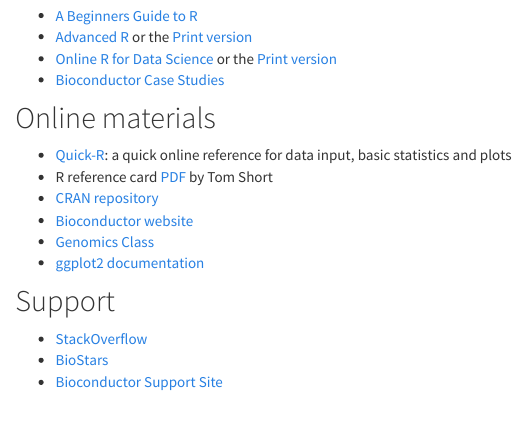
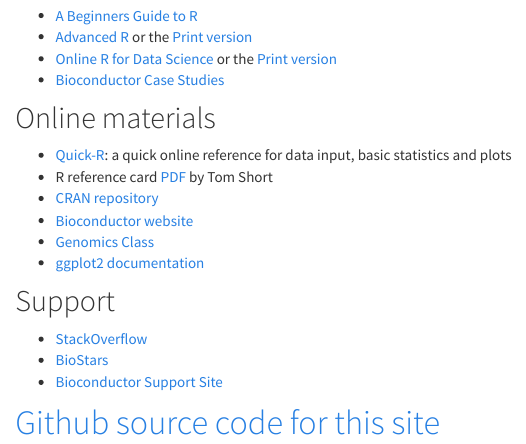
Before and after one commit to seandavi/hour_of_code, an R Markdown document (index.Rmd): the page in a window 1100 px wide, from 400 px down. Rendered offline with R 4.5, knitr and Pandoc, with nearby package versions.

Commit message:
Final versino

```diff
--- a/index.Rmd
+++ b/index.Rmd
@@ -33,3 +33,5 @@
 - [StackOverflow](https://stackoverflow.org)
 - [BioStars](https://biostars.org)
 - [Bioconductor Support Site](https://support.bioconductor.org/)
+
+# [Github source code for this site](https://github.com/seandavi/hour_of_code)
```
Also changed, not shown: HourOfCode_files/figure-html/mtcarsPlot-1.png (deleted), HourOfCode_files/figure-html/unnamed-chunk-19-1.png (deleted), 1 other file.
